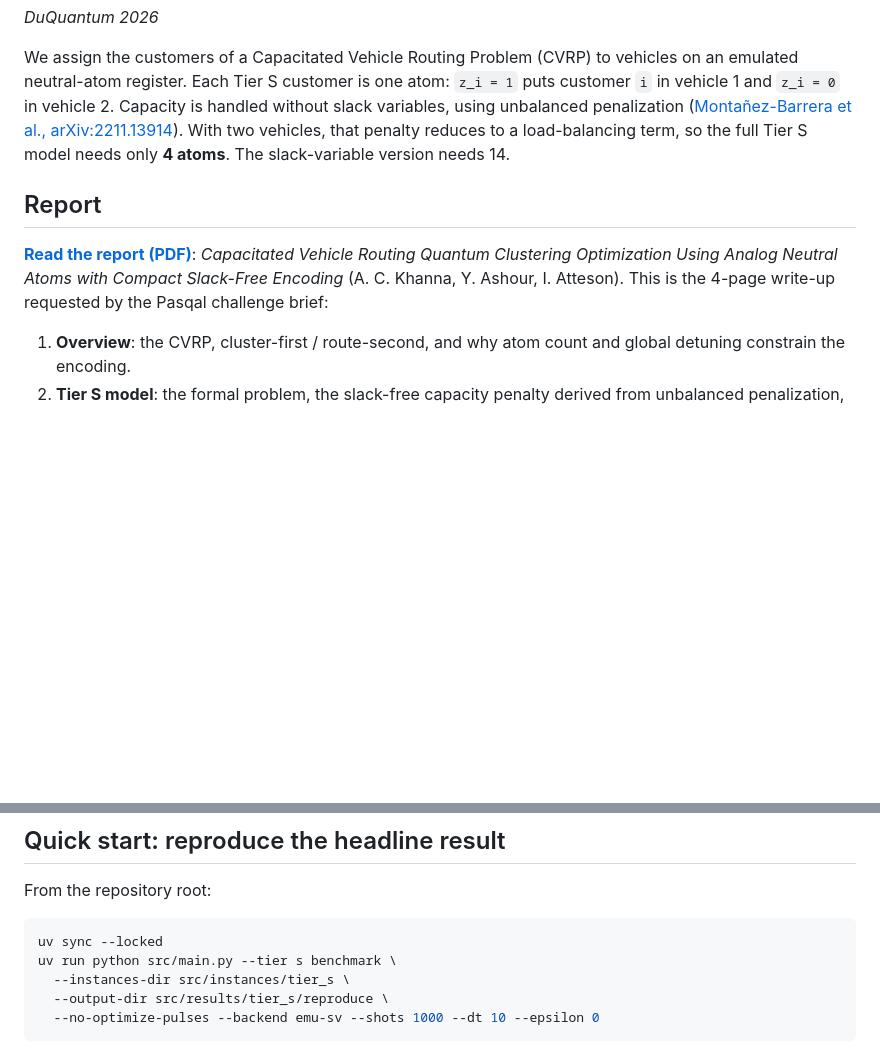
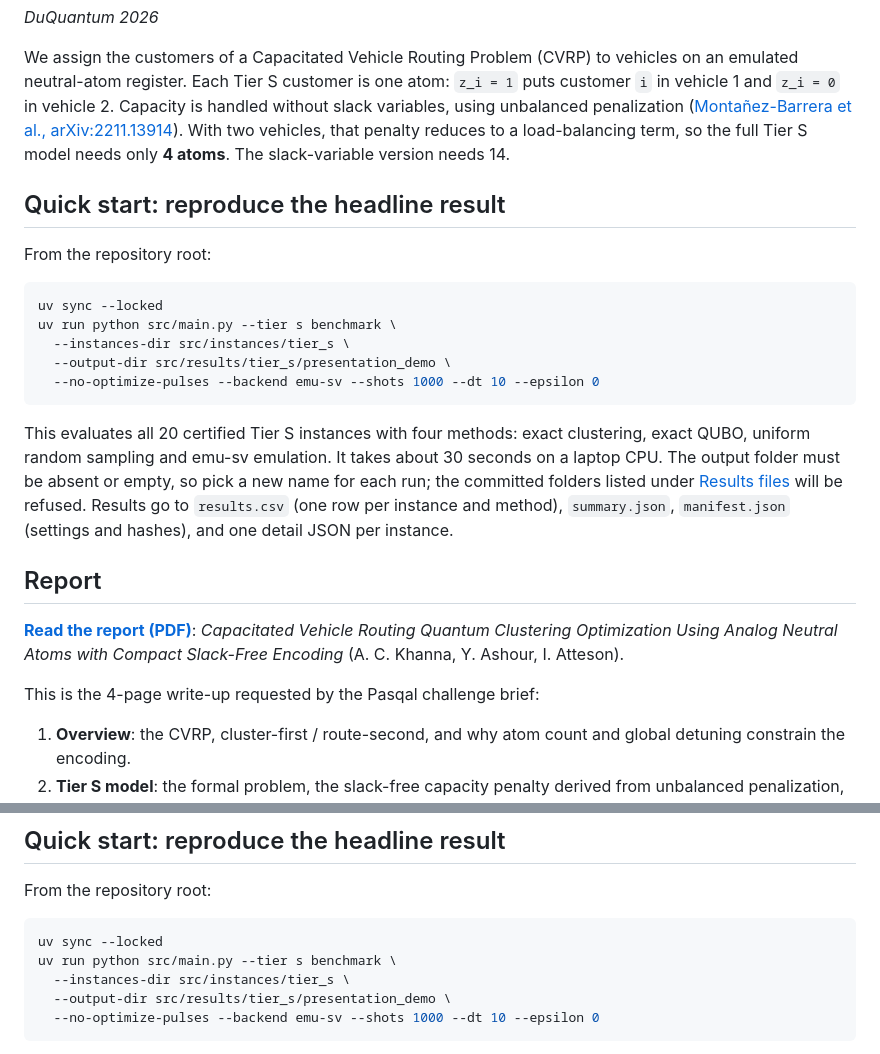
Before and after one commit to 1Aiden-K/compact-slack-free-encoding-model, a Markdown page: README.md, 2 parts joined by grey strips. Rendered like a GitHub page; blank space fills up the shorter version.

Commit message:
Fixed Merge Conflicts

````diff
--- a/README.md
+++ b/README.md
@@ -6,9 +6,26 @@
 
 We assign the customers of a Capacitated Vehicle Routing Problem (CVRP) to vehicles on an emulated neutral-atom register. Each Tier S customer is one atom: `z_i = 1` puts customer `i` in vehicle 1 and `z_i = 0` in vehicle 2. Capacity is handled without slack variables, using unbalanced penalization ([Montañez-Barrera et al., arXiv:2211.13914](https://arxiv.org/abs/2211.13914)). With two vehicles, that penalty reduces to a load-balancing term, so the full Tier S model needs only **4 atoms**. The slack-variable version needs 14.
 
+## Quick start: reproduce the headline result
+
+From the repository root:
+
+```bash
+uv sync --locked
+uv run python src/main.py --tier s benchmark \
+  --instances-dir src/instances/tier_s \
+  --output-dir src/results/tier_s/presentation_demo \
+  --no-optimize-pulses --backend emu-sv --shots 1000 --dt 10 --epsilon 0
+```
+
+This evaluates all 20 certified Tier S instances with four methods: exact clustering, exact QUBO, uniform random sampling and emu-sv emulation. It takes about 30 seconds on a laptop CPU. The output folder must be absent or empty, so pick a new name for each run; the committed folders listed under [Results files](#results-files) will be refused. Results go to `results.csv` (one row per instance and method), `summary.json`, `manifest.json` (settings and hashes), and one detail JSON per instance.
+
 ## Report
 
-**[Read the report (PDF)](Capacitated%20Vehicle%20Routing%20Quantum%20Clustering%20Optimization%20Using%20Analog%20Neutral%20Atoms%20with%20Compact%20Slack-Free%20Encoding.pdf)**: *Capacitated Vehicle Routing Quantum Clustering Optimization Using Analog Neutral Atoms with Compact Slack-Free Encoding* (A. C. Khanna, Y. Ashour, I. Atteson). This is the 4-page write-up requested by the Pasqal challenge brief:
+**[Read the report (PDF)](Capacitated%20Vehicle%20Routing%20Quantum%20Clustering%20Optimization%20Using%20Analog%20Neutral%20Atoms%20with%20Compact%20Slack-Free%20Encoding.pdf)**:
+*Capacitated Vehicle Routing Quantum Clustering Optimization Using Analog Neutral Atoms with Compact Slack-Free Encoding* (A. C. Khanna, Y. Ashour, I. Atteson).
+
+This is the 4-page write-up requested by the Pasqal challenge brief:
 
 1. **Overview**: the CVRP, cluster-first / route-second, and why atom count and global detuning constrain the encoding.
 2. **Tier S model**: the formal problem, the slack-free capacity penalty derived from unbalanced penalization, the QUBO coefficients, and the variable-count comparison (4 atoms vs 8 one-hot vs 14 with slack).
@@ -42,7 +59,7 @@ From the repository root:
 uv sync --locked
 uv run python src/main.py --tier s benchmark \
   --instances-dir src/instances/tier_s \
-  --output-dir src/results/tier_s/reproduce \
+  --output-dir src/results/tier_s/presentation_demo \
   --no-optimize-pulses --backend emu-sv --shots 1000 --dt 10 --epsilon 0
 ```
 
````
